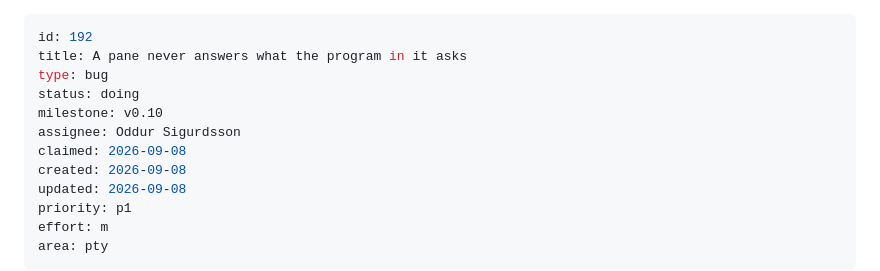
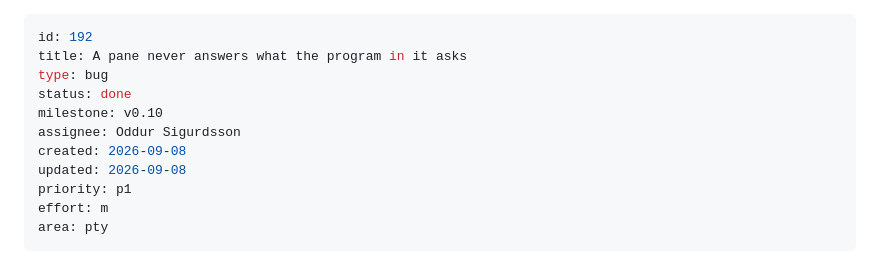
Before and after one commit to oddurs/dirk, a Markdown page: cairn/items/0192-a-pane-never-answers-what-the-program-in-it-asks.md, the part around the change. Drawn GitHub-style.

```diff
--- a/cairn/items/0192-a-pane-never-answers-what-the-program-in-it-asks.md
+++ b/cairn/items/0192-a-pane-never-answers-what-the-program-in-it-asks.md
@@ -2,10 +2,9 @@
 id: 192
 title: A pane never answers what the program in it asks
 type: bug
-status: doing
+status: done
 milestone: v0.10
 assignee: Oddur Sigurdsson
-claimed: 2026-09-08
 created: 2026-09-08
 updated: 2026-09-08
 priority: p1
```
Also changed, not shown: ROADMAP.md (+7 -1 lines).
